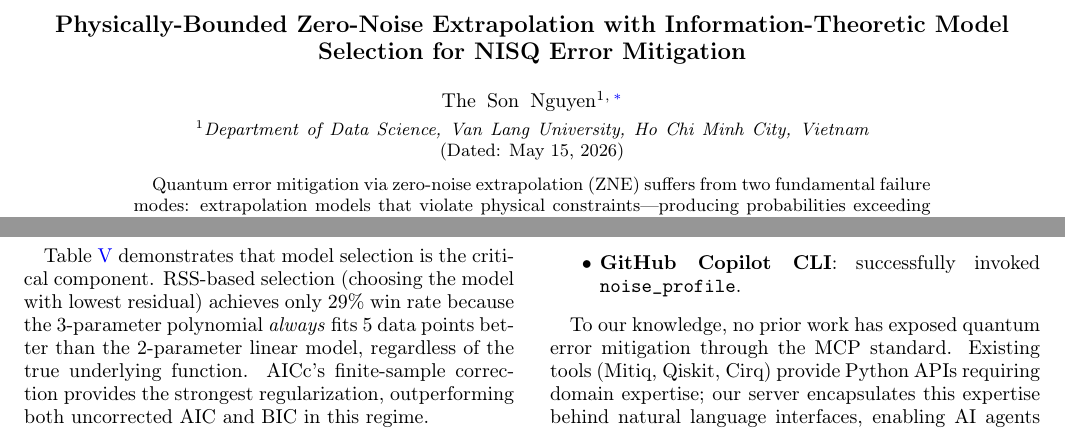
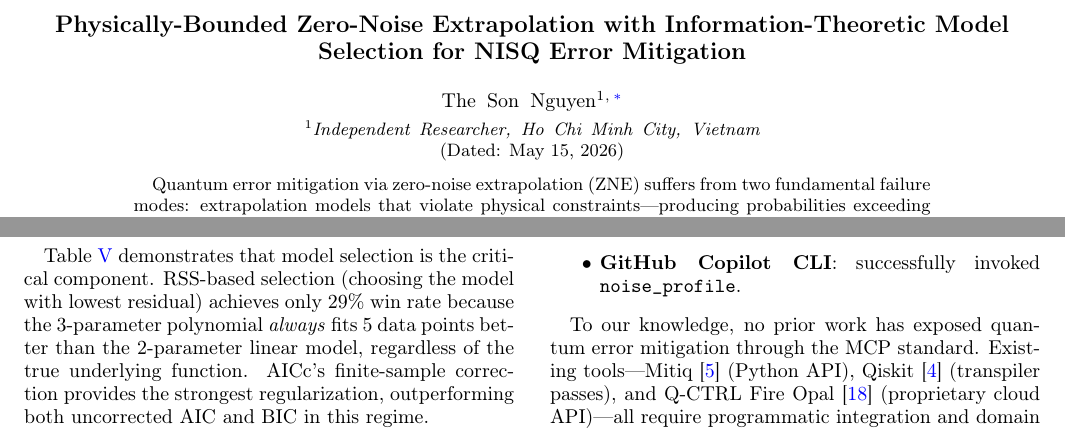
Before and after one commit to mapleleaflatte03/quantum-noise-optimizer, a LaTeX paper (paper/quantum_noise_intelligence/main.tex, which reads paper/quantum_noise_intelligence/sections/abstract.tex, paper/quantum_noise_intelligence/sections/results.tex): two parts of pages 1 and 6 of 9, joined at a grey line, cut so that both start at the same text. Compiled offline with pdfLaTeX.

Commit message:
Final polish: fix affiliation to Independent Researcher, strengthen MCP claim
- Affiliation: 'Independent Researcher, Ho Chi Minh City, Vietnam'
  (more accurate for arXiv than university affiliation)
- MCP claim: added explicit citations to Mitiq, Qiskit, Fire Opal
  showing none provide MCP interface
- Paper ready for arXiv v1 submission (9 pages, 525KB)

```diff
--- a/paper/quantum_noise_intelligence/sections/abstract.tex
+++ b/paper/quantum_noise_intelligence/sections/abstract.tex
@@ -2,7 +2,7 @@
 
 \author{The Son Nguyen}
 \email{nguyensimon186@gmail.com}
-\affiliation{Department of Data Science, Van Lang University, Ho Chi Minh City, Vietnam}
+\affiliation{Independent Researcher, Ho Chi Minh City, Vietnam}
 
 \date{\today}
 
--- a/paper/quantum_noise_intelligence/sections/results.tex
+++ b/paper/quantum_noise_intelligence/sections/results.tex
@@ -146,4 +146,4 @@ The MCP server was validated with two production AI agents:
     \item \textbf{GitHub Copilot CLI}: successfully invoked \texttt{noise\_profile}.
 \end{itemize}
 
-To our knowledge, no prior work has exposed quantum error mitigation through the MCP standard. Existing tools (Mitiq, Qiskit, Cirq) provide Python APIs requiring domain expertise; our server encapsulates this expertise behind natural language interfaces, enabling AI agents to make physics-informed mitigation decisions without quantum computing knowledge.
+To our knowledge, no prior work has exposed quantum error mitigation through the MCP standard. Existing tools---Mitiq~\cite{LaRose2022} (Python API), Qiskit~\cite{Qiskit2024} (transpiler passes), and Q-CTRL Fire Opal~\cite{Mundada2023} (proprietary cloud API)---all require programmatic integration and domain expertise. Our server encapsulates this expertise behind natural language interfaces, enabling AI agents to make physics-informed mitigation decisions without quantum computing knowledge.
```
Also changed, not shown: paper/quantum_noise_intelligence/main.pdf, 1 other file.
